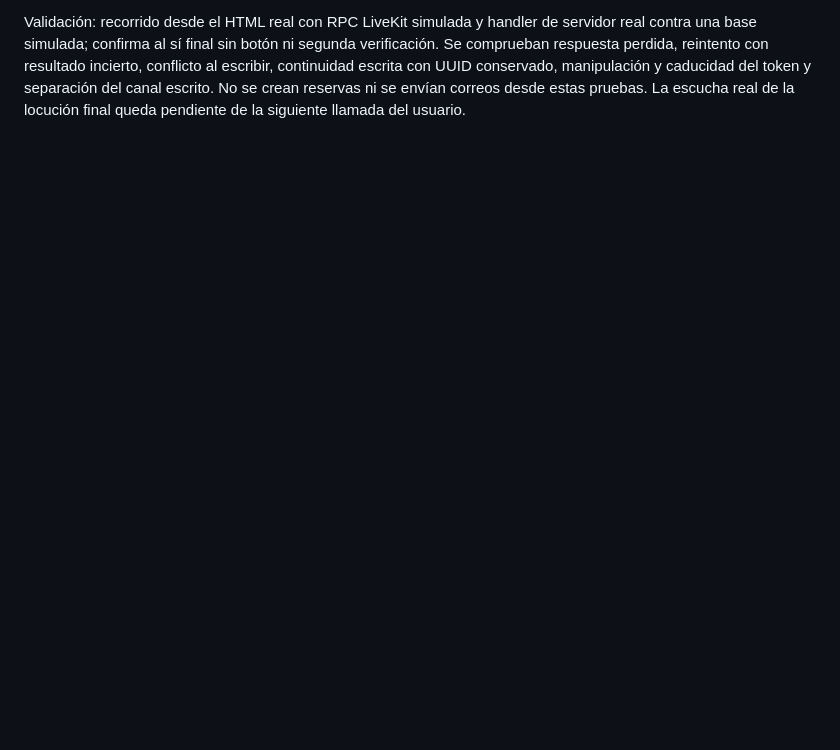
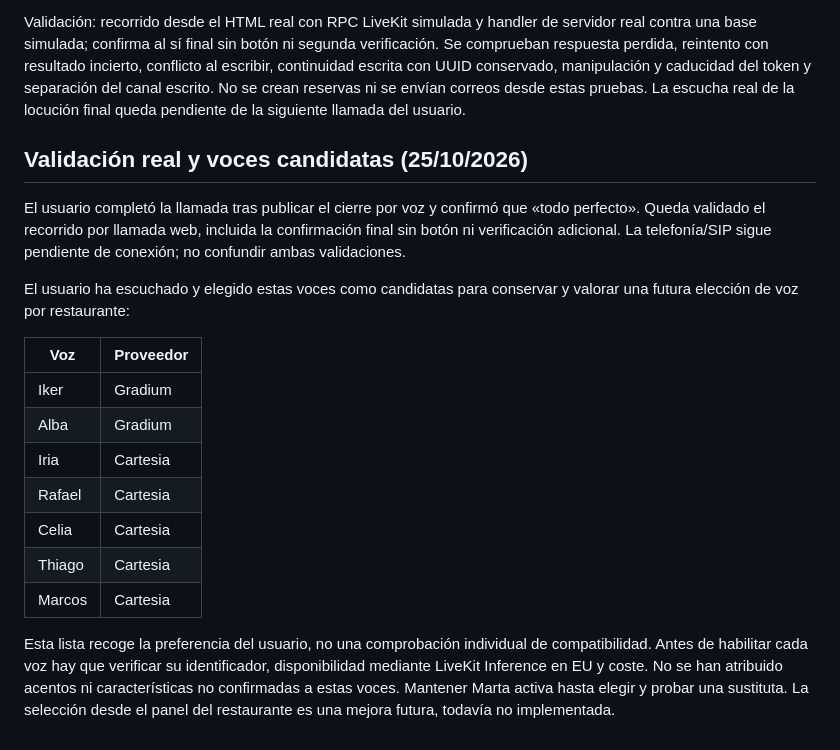
Before and after one commit to luisangelantequera-wq/agente-restaurante, a Markdown page: docs/voz-supabase.md, the part around the change. Drawn GitHub-style; blank space fills up the shorter version.

Commit message:
Anotar voces candidatas y validación real del cierre por voz

```diff
--- a/docs/voz-supabase.md
+++ b/docs/voz-supabase.md
@@ -372,3 +372,30 @@ conflicto al escribir, continuidad escrita con UUID conservado, manipulación y
 caducidad del token y separación del canal escrito. No se crean reservas ni se
 envían correos desde estas pruebas. La escucha real de la locución final queda
 pendiente de la siguiente llamada del usuario.
+
+## Validación real y voces candidatas (25/10/2026)
+
+El usuario completó la llamada tras publicar el cierre por voz y confirmó que
+«todo perfecto». Queda validado el recorrido por llamada web, incluida la
+confirmación final sin botón ni verificación adicional. La telefonía/SIP sigue
+pendiente de conexión; no confundir ambas validaciones.
+
+El usuario ha escuchado y elegido estas voces como candidatas para conservar
+y valorar una futura elección de voz por restaurante:
+
+| Voz | Proveedor |
+| --- | --- |
+| Iker | Gradium |
+| Alba | Gradium |
+| Iria | Cartesia |
+| Rafael | Cartesia |
+| Celia | Cartesia |
+| Thiago | Cartesia |
+| Marcos | Cartesia |
+
+Esta lista recoge la preferencia del usuario, no una comprobación individual de
+compatibilidad. Antes de habilitar cada voz hay que verificar su identificador,
+disponibilidad mediante LiveKit Inference en EU y coste. No se han atribuido
+acentos ni características no confirmadas a estas voces. Mantener Marta activa
+hasta elegir y probar una sustituta. La selección desde el panel del restaurante
+es una mejora futura, todavía no implementada.
```
